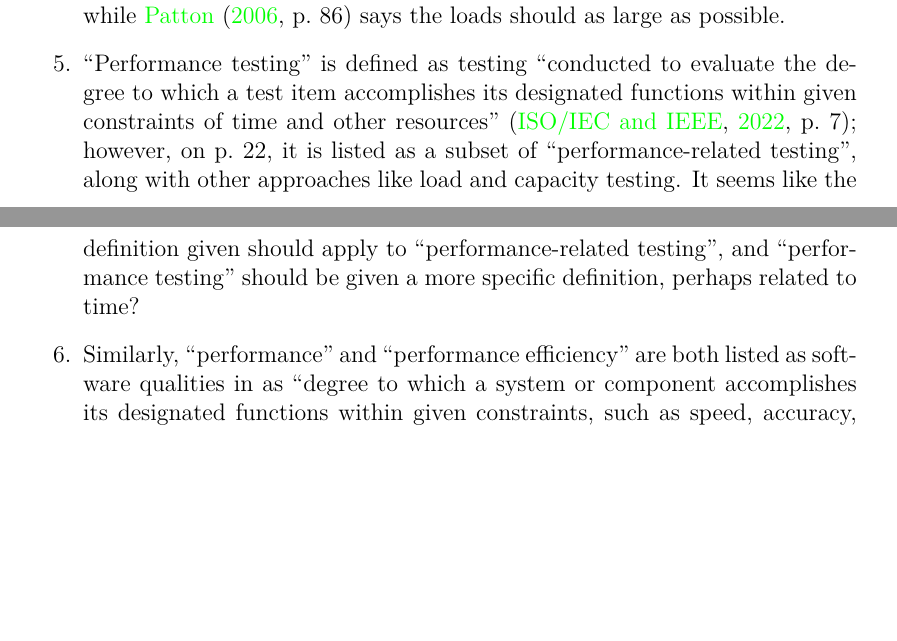
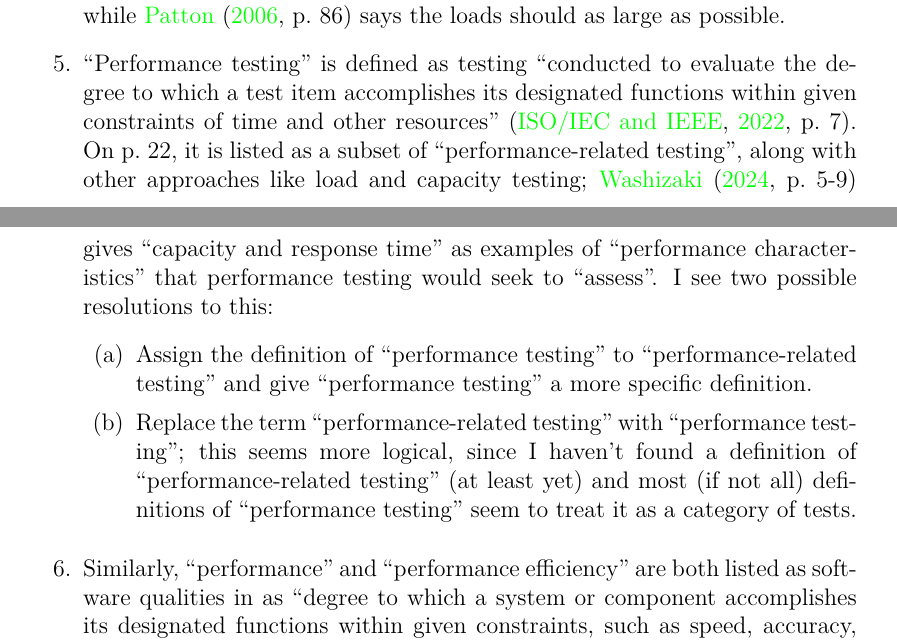
Before and after one commit to samm82/TestingTesting, a LaTeX thesis (notes.tex, which reads chapters/03_notes.tex): two parts of pages 26 and 27 of 61, joined at a grey line, cut so that both start at the same text, the shorter picture padded with empty space. The pictures show the PDF file notes.pdf that the author committed with the source.

Commit message:
Add notes on performance testing from SWEBOK

```diff
--- a/chapters/03_notes.tex
+++ b/chapters/03_notes.tex
@@ -865,12 +865,23 @@ within individual ones; these may be areas for further investigation:
       \item ``Performance testing'' is defined as testing ``conducted to
             evaluate the degree to which a test item accomplishes its
             designated functions within given constraints of time and other
-            resources'' \cite[p.~7]{IEEE2022}; however, on p.~22, it is listed
+            resources'' \cite[p.~7]{IEEE2022}. On p.~22, it is listed
             as a subset of ``performance-related testing'', along with other
-            approaches like load and capacity testing. It seems
-            like the definition given should apply to ``performance-related
-            testing'', and ``performance testing'' should be given a more
-            specific definition, perhaps related to time?
+            approaches like load and capacity testing; \citet[p.~5-9]{SWEBOK2024}
+            gives ``capacity and response time'' as examples of ``performance
+            characteristics'' that performance testing would seek to ``assess''.
+            I see two possible resolutions to this:
+            \begin{enumerate}
+                  \item Assign the definition of ``performance testing'' to
+                        ``performance-related testing'' and give ``performance
+                        testing'' a more specific definition.
+                  \item Replace the term ``performance-related testing'' with
+                        ``performance testing''; this seems more logical, since
+                        I haven't found a definition of ``performance-related
+                        testing'' (at least yet) and most (if not all)
+                        definitions of ``performance testing'' seem to treat it
+                        as a category of tests.
+            \end{enumerate}
             \label{perf-test-ambiguity}
       \item Similarly, ``performance'' and ``performance efficiency'' are
             both listed as software qualities in as ``degree to which a system
```
Also changed, not shown: Systematic Testing Glossary.csv (+4 -4 lines), notes.pdf, thesis.pdf.
